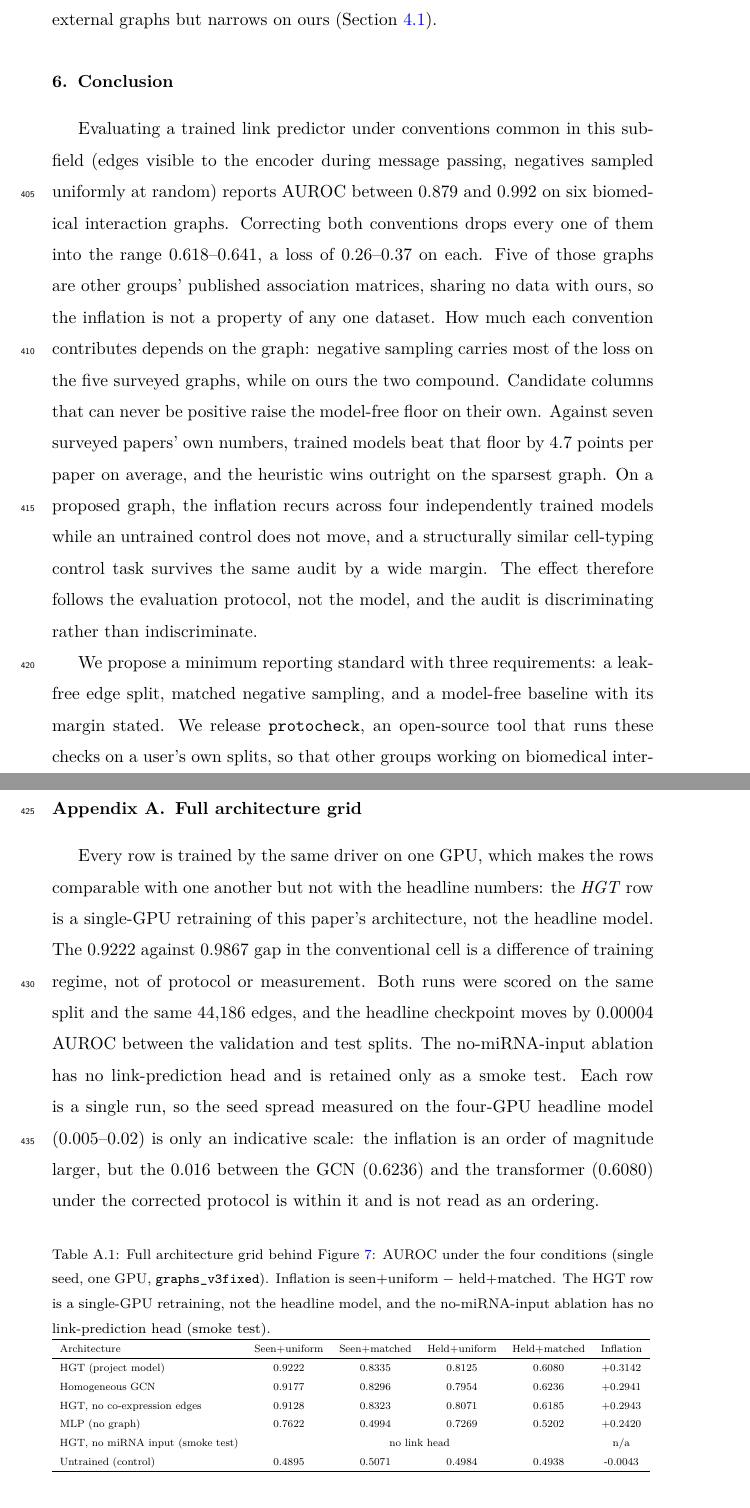
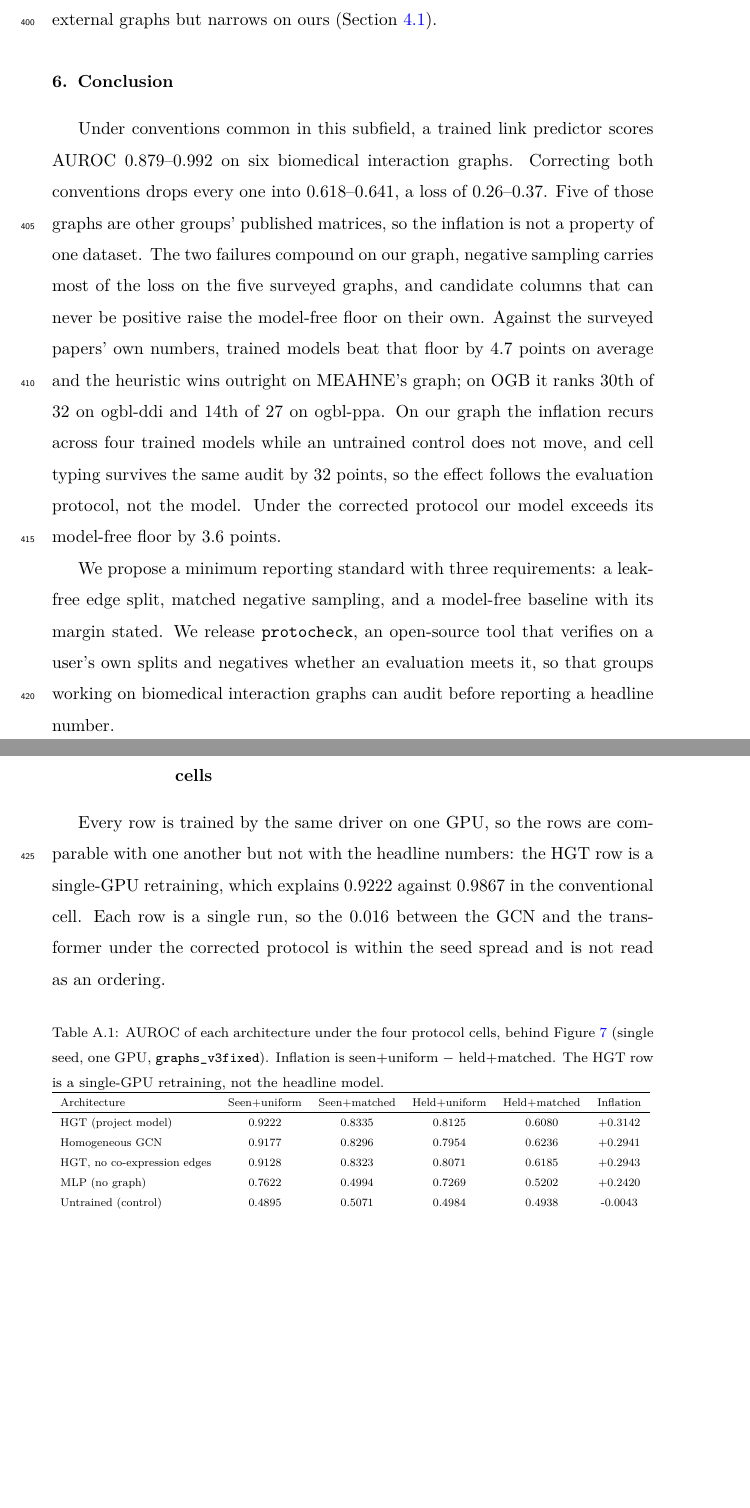
Before and after one commit to UlisesMoyaSanchez/microRNA_project, a LaTeX paper (manuscript/jbi/main.tex, which reads manuscript/jbi/tables/tableS1_architecture_grid.tex): two parts of pages 26 and 27 of 39 before the commit and two parts of pages 26 and 27 of 38 after it, joined at a grey line, cut so that both start at the same text, the shorter picture padded with empty space. Compiled offline with pdfLaTeX.

Commit message:
Align the Conclusion with the contributions and trim Appendix A
- Conclusion: add OGB and the 3.6-point corrected margin, call cell typing a different task, present protocheck as the tool that verifies the standard.
- Appendix A: title says what it holds, text cut to the training-regime confound and the single-run caveat, no-miRNA smoke-test row dropped from the table and from 3.4.
- Fix "Appendix Appendix A" in two references.

Co-Authored-By: Claude Sonnet 5.5 <noreply@anthropic.com>

```diff
--- a/manuscript/jbi/main.tex
+++ b/manuscript/jbi/main.tex
@@ -786,41 +785,30 @@ protocol on the five external graphs but narrows on ours (Section~\ref{sec:colla
 
 \section{Conclusion}
 \label{sec:conclusion}
-Evaluating a trained link predictor under conventions common in this subfield (edges
-visible to the encoder during message passing, negatives sampled uniformly at random)
-reports AUROC between 0.879 and 0.992 on six biomedical interaction graphs. Correcting
-both conventions drops every one of them into the range 0.618--0.641, a loss of 0.26--0.37
-on each. Five of those graphs are other groups' published association matrices, sharing no
-data with ours, so the inflation is not a property of any one dataset. How much each
-convention contributes depends on the graph: negative sampling carries most of the loss on
-the five surveyed graphs, while on ours the two compound. Candidate columns that can never
-be positive raise the model-free floor on their own. Against seven surveyed papers' own numbers, trained models beat that floor by 4.7 points per paper on average, and the heuristic wins outright on the sparsest graph. On a proposed graph, the inflation recurs across
-four independently trained models while an untrained control does not move, and a
-structurally similar cell-typing control task survives the same audit by a wide margin.
-The effect therefore follows the evaluation protocol, not the model, and the audit is
-discriminating rather than indiscriminate.
+Under conventions common in this subfield, a trained link predictor scores AUROC 0.879--0.992 on six
+biomedical interaction graphs. Correcting both conventions drops every one into 0.618--0.641, a loss of
+0.26--0.37. Five of those graphs are other groups' published matrices, so the inflation is not a property of
+one dataset. The two failures compound on our graph, negative sampling carries most of the loss on the five
+surveyed graphs, and candidate columns that can never be positive raise the model-free floor on their own.
+Against the surveyed papers' own numbers, trained models beat that floor by 4.7 points on average and the
+heuristic wins outright on MEAHNE's graph; on OGB it ranks 30th of 32 on ogbl-ddi and 14th of 27 on ogbl-ppa.
+On our graph the inflation recurs across four trained models while an untrained control does not move, and
+cell typing survives the same audit by 32 points, so the effect follows the evaluation protocol, not the model.
+Under the corrected protocol our model exceeds its model-free floor by 3.6 points.
 
-We propose a minimum reporting standard with three requirements: a leak-free edge split,
-matched negative sampling, and a model-free baseline with its margin stated. We release
-\texttt{protocheck}, an open-source tool that runs these checks on a user's own splits, so
-that other groups working on biomedical interaction graphs can audit their models before
-reporting a headline number.
+We propose a minimum reporting standard with three requirements: a leak-free edge split, matched negative
+sampling, and a model-free baseline with its margin stated. We release \texttt{protocheck}, an open-source
+tool that verifies on a user's own splits and negatives whether an evaluation meets it, so that groups working
+on biomedical interaction graphs can audit before reporting a headline number.
 
 \appendix
 \setcounter{table}{0}
-\section{Full architecture grid}
+\section{Results for each architecture under the four protocol cells}
 \label{app:grid}
-Every row is trained by the same driver on one GPU, which makes the rows comparable with
-one another but not with the headline numbers: the \emph{HGT} row is a single-GPU retraining
-of this paper's architecture, not the headline model. The 0.9222 against 0.9867 gap in the
-conventional cell is a difference of training regime, not of protocol or measurement. Both
-runs were scored on the same split and the same 44,186 edges, and the headline checkpoint
-moves by 0.00004 AUROC between the validation and test splits. The no-miRNA-input ablation
-has no link-prediction head and is retained only as a smoke test.
-Each row is a single run, so the seed spread measured on the four-GPU headline model
-(0.005--0.02) is only an indicative scale: the inflation is an order of magnitude larger, but the
-0.016 between the GCN (0.6236) and the transformer (0.6080) under the corrected protocol is within
-it and is not read as an ordering.
+Every row is trained by the same driver on one GPU, so the rows are comparable with one another but not with
+the headline numbers: the HGT row is a single-GPU retraining, which explains 0.9222 against 0.9867 in the
+conventional cell. Each row is a single run, so the 0.016 between the GCN and the transformer under the
+corrected protocol is within the seed spread and is not read as an ordering.
 
 \input{tables/tableS1_architecture_grid.tex}
 
--- a/manuscript/jbi/tables/tableS1_architecture_grid.tex
+++ b/manuscript/jbi/tables/tableS1_architecture_grid.tex
@@ -1,5 +1,5 @@
 \begin{table}[h!]
-\caption{Full architecture grid behind Figure~\ref{fig:architecture_inflation}: AUROC under the four conditions (single seed, one GPU, \texttt{graphs\_v3fixed}). Inflation is seen+uniform $-$ held+matched. The HGT row is a single-GPU retraining, not the headline model, and the no-miRNA-input ablation has no link-prediction head (smoke test).}
+\caption{AUROC of each architecture under the four protocol cells, behind Figure~\ref{fig:architecture_inflation} (single seed, one GPU, \texttt{graphs\_v3fixed}). Inflation is seen+uniform $-$ held+matched. The HGT row is a single-GPU retraining, not the headline model.}
 \label{tab:architecture_grid}
 \footnotesize
 \resizebox{\textwidth}{!}{%
@@ -11,7 +11,6 @@ HGT (project model) & 0.9222 & 0.8335 & 0.8125 & 0.6080 & +0.3142 \\
 Homogeneous GCN & 0.9177 & 0.8296 & 0.7954 & 0.6236 & +0.2941 \\
 HGT, no co-expression edges & 0.9128 & 0.8323 & 0.8071 & 0.6185 & +0.2943 \\
 MLP (no graph) & 0.7622 & 0.4994 & 0.7269 & 0.5202 & +0.2420 \\
-HGT, no miRNA input (smoke test) & \multicolumn{4}{c}{no link head} & n/a \\
 Untrained (control) & 0.4895 & 0.5071 & 0.4984 & 0.4938 & -0.0043 \\
 \hline
 \end{tabular}
```
Also changed, not shown: manuscript/jbi/main.tex (9 more changed lines).
